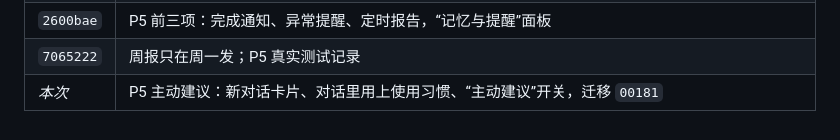
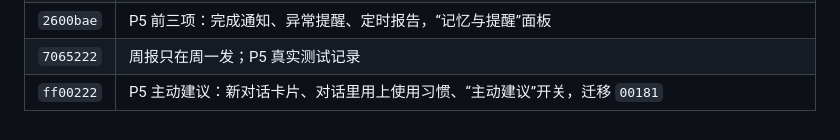
Before and after one commit to BlankLife886/startcloudsai, a Markdown page: docs/AI_ASSISTANT_V2_HANDOFF.md, the part around the change. Drawn GitHub-style.

Commit message:
docs: record P5 suggestions commit in the handoff
Co-Authored-By: Claude Opus 5.5 <noreply@anthropic.com>

```diff
--- a/docs/AI_ASSISTANT_V2_HANDOFF.md
+++ b/docs/AI_ASSISTANT_V2_HANDOFF.md
@@ -340,4 +340,4 @@ worker.executeAssistantRun（assistant.go）
 | `1881330` | 抠图输出透明 PNG：方案带 `transparentBackground`，服务端按模型能力保留 |
 | `2600bae` | P5 前三项：完成通知、异常提醒、定时报告，“记忆与提醒”面板 |
 | `7065222` | 周报只在周一发；P5 真实测试记录 |
-| _本次_ | P5 主动建议：新对话卡片、对话里用上使用习惯、“主动建议”开关，迁移 `00181` |
+| `ff00222` | P5 主动建议：新对话卡片、对话里用上使用习惯、“主动建议”开关，迁移 `00181` |
```
